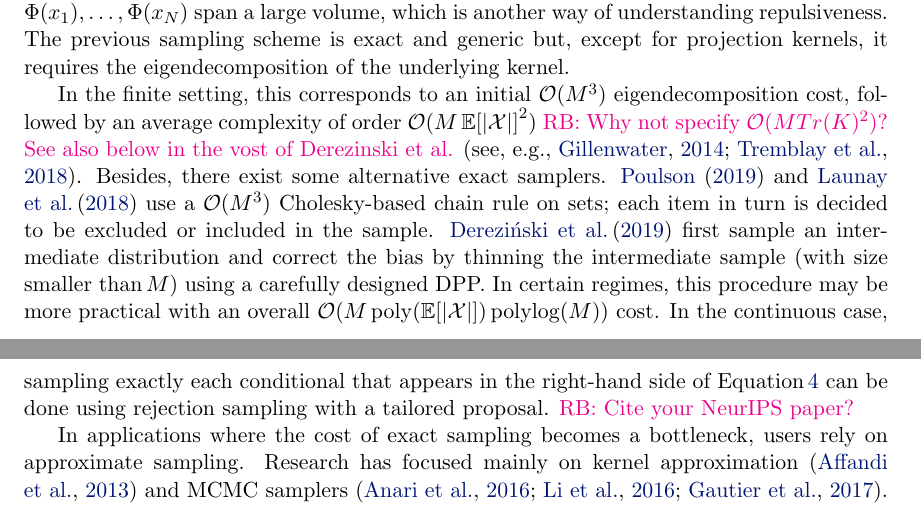
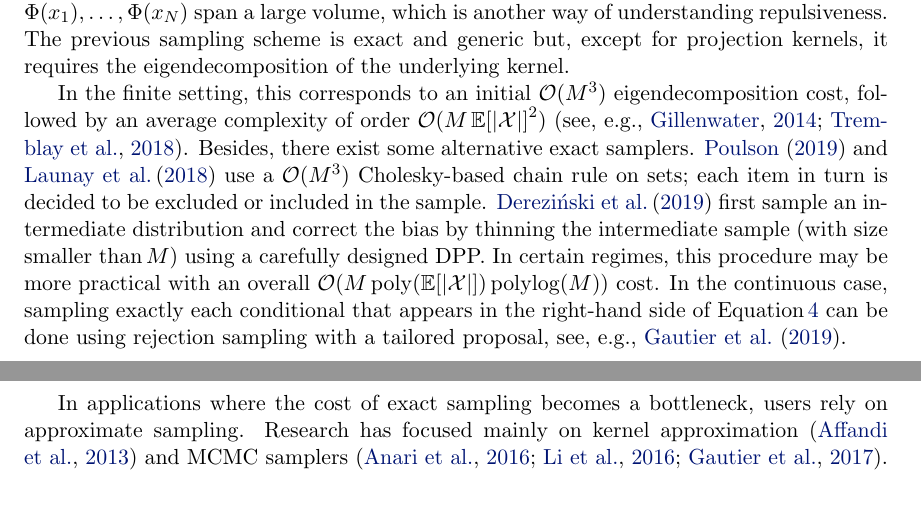
Before and after one commit to guilgautier/DPPy_paper, a LaTeX paper (tex/19-179.tex): two parts of pages 3 and 4 of 7, joined at a grey line, cut so that both start at the same text. Compiled offline with pdfLaTeX.

Commit message:
final update after remi's pass

```diff
--- a/tex/19-179.tex
+++ b/tex/19-179.tex
@@ -316,7 +311,8 @@
         In the end, DPPs favor configuration of points whose feature vectors $\Phi(x_1),\dots, \Phi(x_N)$ span a large volume, which is another way of understanding repulsiveness.
         The previous sampling scheme is exact and generic but, except for projection kernels, it requires the eigendecomposition of the underlying kernel.
 
-        In the finite setting, this corresponds to an initial $\calO(M^3)$ eigendecomposition cost, followed by an average complexity of order $\calO(M\Expe{|\calX|}^2)$ \rb{Why not specify $\calO(M Tr(K)^2)$? See also below in the vost of Derezinski et al.}
+        In the finite setting, this corresponds to an initial $\calO(M^3)$ eigendecomposition cost, followed by an average complexity of order $\calO(M\Expe{|\calX|}^2)$
+        % \rb{Why not specify $\calO(M Tr(K)^2)$? See also below in the vost of Derezinski et al.} I find it more explicit to read E[|X|] than Tr K, especially for MLers who usually take L and not K.
         % which may still be problematic for large $M$,
         \citep[see, e.g.,][]{Gil14,TrBaAm18}.
         Besides, there exist some alternative exact samplers.
@@ -324,7 +320,7 @@
         \mycitet{DeCaVa19} first sample an intermediate distribution and correct the bias by thinning the intermediate sample (with size smaller than\,$M$) using a carefully designed DPP.
         In certain regimes, this procedure may be more practical with an overall
         $\calO(M\operatorname{poly}(\Expe{|\calX|})\operatorname{polylog}(M))$ cost.
-        In the continuous case, sampling exactly each conditional that appears in the right-hand side of \Eqref{eq:joint_distribution} can be done using rejection sampling with a tailored proposal. \rb{Cite your NeurIPS paper?}
+        In the continuous case, sampling exactly each conditional that appears in the right-hand side of \Eqref{eq:joint_distribution} can be done using rejection sampling with a tailored proposal, see, e.g., \citet{GaBaVa19}.
 
         In applications where the cost of exact sampling becomes a bottleneck, users rely on approximate sampling.
         Research has focused mainly on kernel approximation \citep{AKFT13} and MCMC samplers \citep{AnGhRe16, LiJeSr16c, GaBaVa17}.
```
Also changed, not shown: tex/19-179.tex (5 more changed lines).
